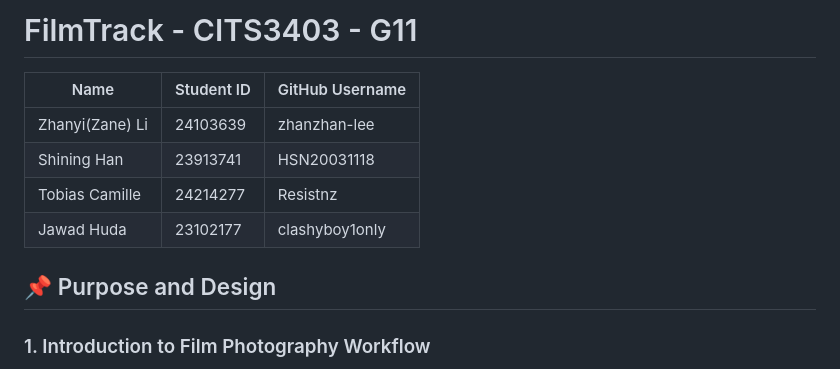
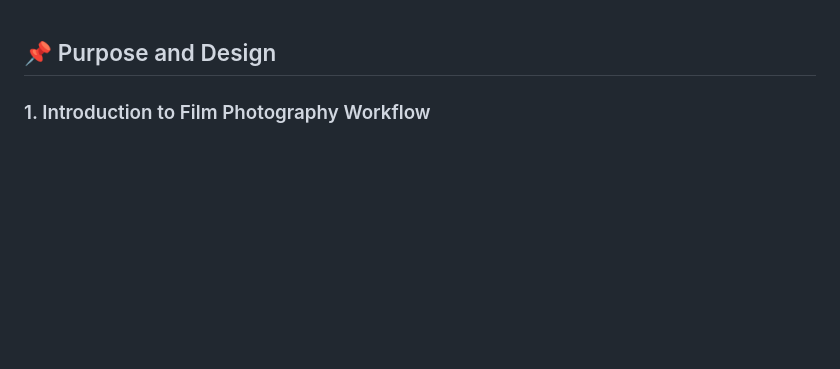
Before and after one commit to zhanzhan-lee/FilmTrack, a Markdown page: README.md, the part around the change. Drawn GitHub-style; blank space fills up the shorter version.

```diff
--- a/README.md
+++ b/README.md
@@ -1,12 +1,3 @@
-# FilmTrack - CITS3403 - G11
-
-| Name           | Student ID | GitHub Username      |
-|----------------|------------|----------------------|
-| Zhanyi(Zane) Li| 24103639   | zhanzhan-lee         |
-| Shining Han    | 23913741   | HSN20031118          |
-| Tobias Camille | 24214277   | Resistnz             |
-| Jawad Huda     | 23102177   | clashyboy1only       |
-
 
 ## 📌 Purpose and Design
 
```
